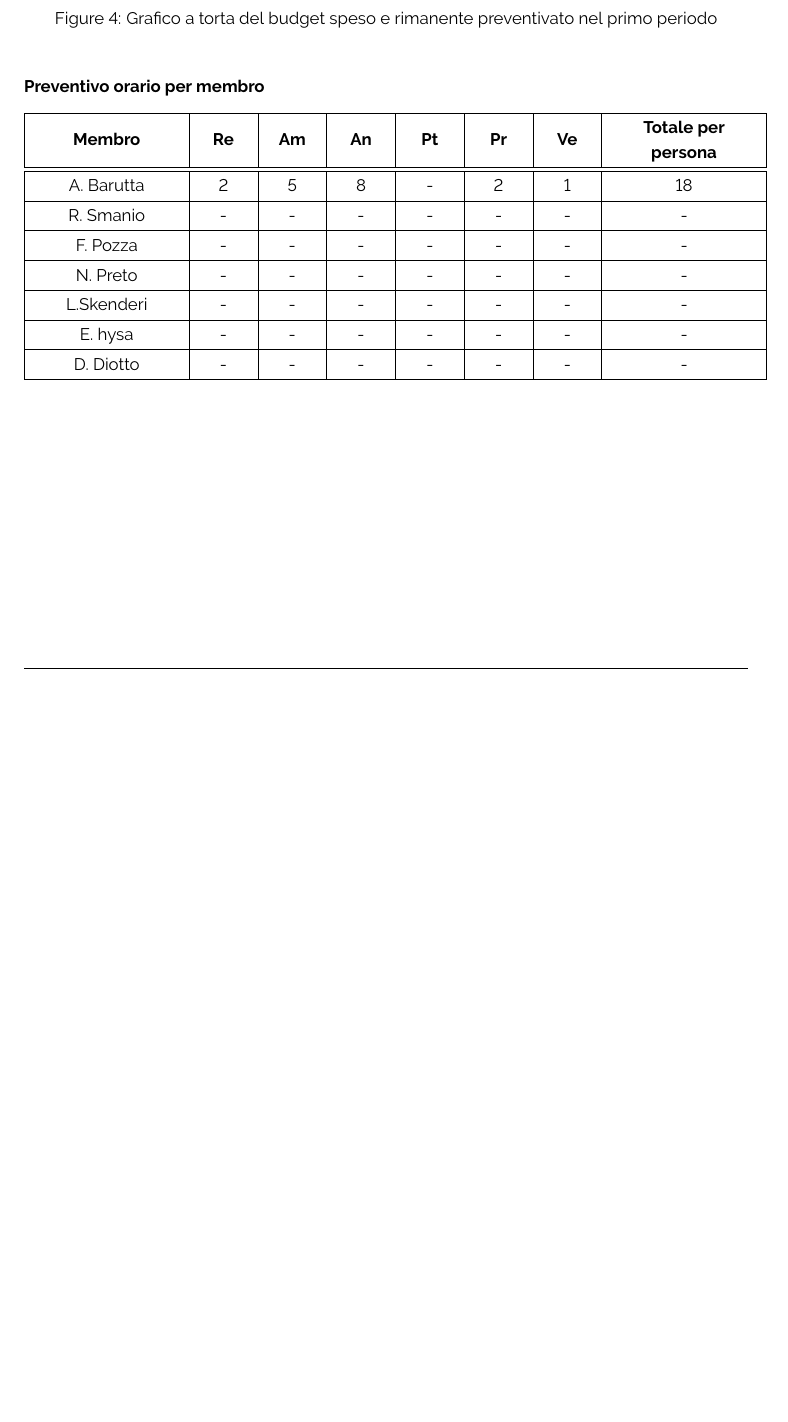
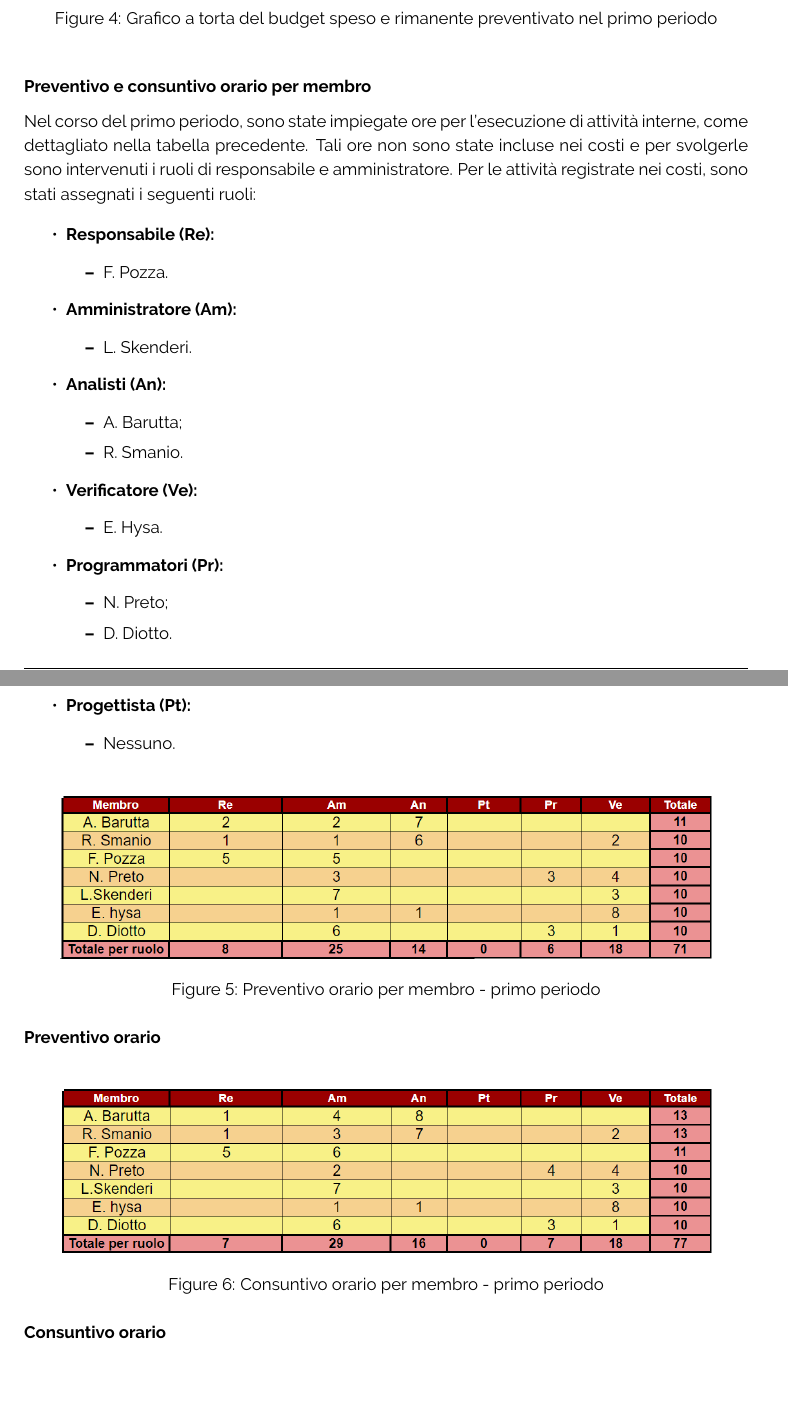
Before and after one commit to ByteOps-swe/Sorgente-documenti, a LaTeX document (RTB/Piano_di_progetto_v0.0.2.tex): part of page 14 of 14 before the commit and two parts of pages 14 and 15 of 15 after it, the two joined at a grey line, cut so that both start at the same text, the shorter picture padded with empty space. Compiled offline with pdfLaTeX.

Commit message:
sistemato ore

```diff
--- a/RTB/Piano_di_progetto_v0.0.2.tex
+++ b/RTB/Piano_di_progetto_v0.0.2.tex
@@ -357,35 +358,56 @@ Al termine del primo periodo, l'ammontare parziale totale del costo del progetto
     \caption{Grafico a torta del budget speso e rimanente preventivato nel primo periodo}
 \end{figure}
 
-\subsubsection*{Preventivo orario per membro}
+\subsubsection*{Preventivo e consuntivo orario per membro}
+Nel corso del primo periodo, sono state impiegate ore per l'esecuzione di attività interne, come dettagliato nella tabella precedente. Tali ore non sono state incluse nei costi e per svolgerle sono intervenuti i ruoli di responsabile e amministratore.
+Per le attività registrate nei costi, sono stati assegnati i seguenti ruoli:
 
+\begin{itemize}
+    \item \textbf{Responsabile (Re):}
+          \begin{itemize}
+              \item F. Pozza.
+          \end{itemize}
+    \item \textbf{Amministratore (Am):}
+          \begin{itemize}
+              \item L. Skenderi.
+          \end{itemize}
+    \item \textbf{Analisti (An):}
+          \begin{itemize}
+              \item A. Barutta;
+              \item R. Smanio.
+          \end{itemize}
+    \item \textbf{Verificatore (Ve):}
+          \begin{itemize}
+              \item E. Hysa.
+          \end{itemize}
+    \item \textbf{Programmatori (Pr):}
+          \begin{itemize}
+              \item N. Preto;
+              \item D. Diotto.
+          \end{itemize}
+    \item \textbf{Progettista (Pt):}
+          \begin{itemize}
+              \item Nessuno.
+          \end{itemize}
+\end{itemize}
 
-\begin{tabular}{|C{3cm}|C{1cm}|C{1cm}|C{1cm}|C{1cm}|C{1cm}|C{1cm}|C{3cm}|}
-    \hline
+\paragraph*{Preventivo orario}
 
-    \textbf{Membro} & \textbf{Re} & \textbf{Am} & \textbf{An} & \textbf{Pt} & \textbf{Pr} & \textbf{Ve} & \textbf{Totale per persona} \\
-    \hline\hline
+\begin{figure}[h]
+    \centering
+    \includegraphics[width=0.9\textwidth]{../Images/preventivoOrario1Periodo.png}
+    \caption{Preventivo orario per membro - primo periodo}
+    \label{fig:Pv1}
+\end{figure}
 
-    A. Barutta      & 2           & 5           & 8           & -           & 2           & 1           & 18                          \\
-    \hline
+\paragraph*{Consuntivo orario}
 
-    R. Smanio       & -           & -           & -           & -           & -           & -           & -                           \\
-    \hline
-
-    F. Pozza        & -           & -           & -           & -           & -           & -           & -                           \\
-    \hline
-
-    N. Preto        & -           & -           & -           & -           & -           & -           & -                           \\
-    \hline
-
-    L.Skenderi      & -           & -           & -           & -           & -           & -           & -                           \\
-    \hline
-
-    E. hysa         & -           & -           & -           & -           & -           & -           & -                           \\
-    \hline
-    D. Diotto       & -           & -           & -           & -           & -           & -           & -                           \\
-    \hline
-\end{tabular}
+\begin{figure}[h]
+    \centering
+    \includegraphics[width=0.9\textwidth]{../Images/consuntivoOrario1Periodo.png}
+    \caption{Consuntivo orario per membro - primo periodo}
+    \label{fig:Cv1}
+\end{figure}
 
 
 \end{document}
```
Also changed, not shown: Images/consuntivoOrario1Periodo.png (added), Images/periodo1.jpg, Images/preventivoOrario1Periodo.png (added), RTB/Piano_di_progetto_v0.0.2.tex (7 more changed lines).
